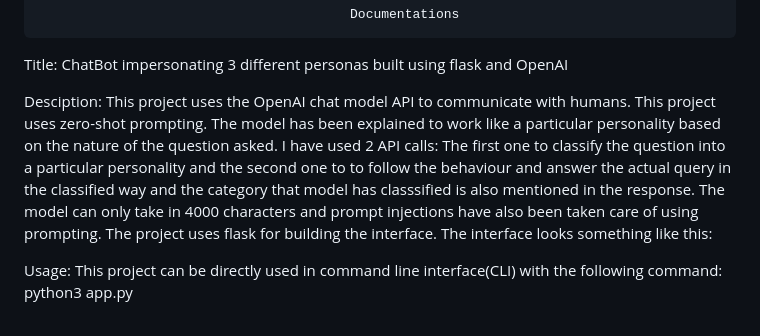
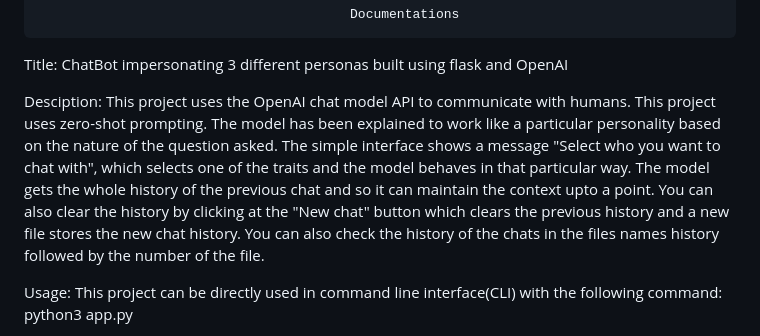
Before and after one commit to shivansh-kaushal/Query-Bot, a Markdown page: README.md, the part around the change. Drawn GitHub-style.

```diff
--- a/README.md
+++ b/README.md
@@ -3,7 +3,7 @@
 Title: ChatBot impersonating 3 different personas built using flask and OpenAI
 
 Desciption:
-This project uses the OpenAI chat model API to communicate with humans. This project uses zero-shot prompting. The model has been explained to work like a particular personality based on the nature of the question asked. I have used 2 API calls: The first one to classify the question into a particular personality and the second one to to follow the behaviour and answer the actual query in the classified way and the category that model has classsified is also mentioned in the response. The model can only take in 4000 characters and prompt injections have also been taken care of using prompting. The project uses flask for building the interface. The interface looks something like this:
+This project uses the OpenAI chat model API to communicate with humans. This project uses zero-shot prompting. The model has been explained to work like a particular personality based on the nature of the question asked. The simple interface shows a message "Select who you want to chat with", which selects one of the traits and the model behaves in that particular way. The model gets the whole history of the previous chat and so it can maintain the context upto a point. You can also clear the history by clicking at the "New chat" button which clears the previous history and a new file stores the new chat history. You can also check the history of the chats in the files names history followed by the number of the file.
 
 Usage:
 This project can be directly used in command line interface(CLI) with the following command:
```
